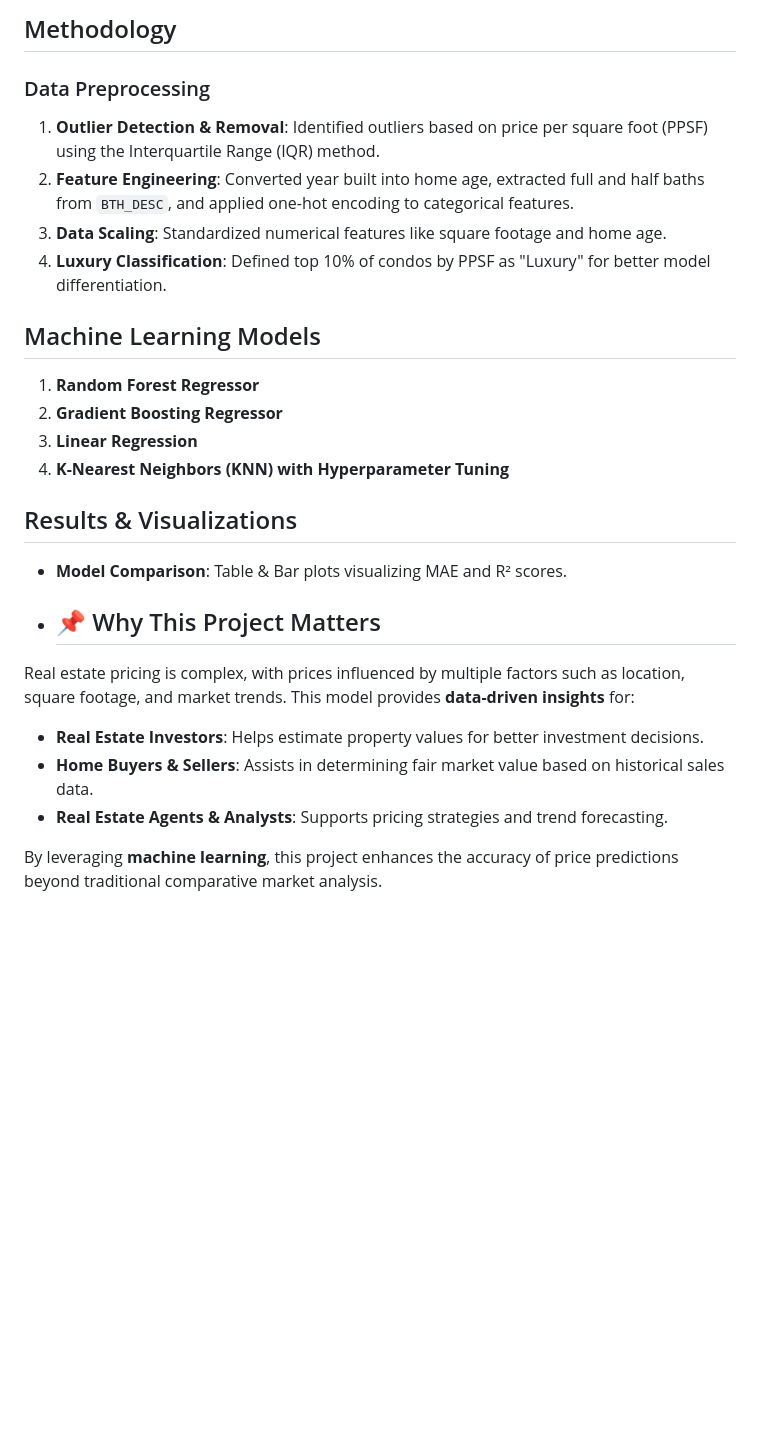
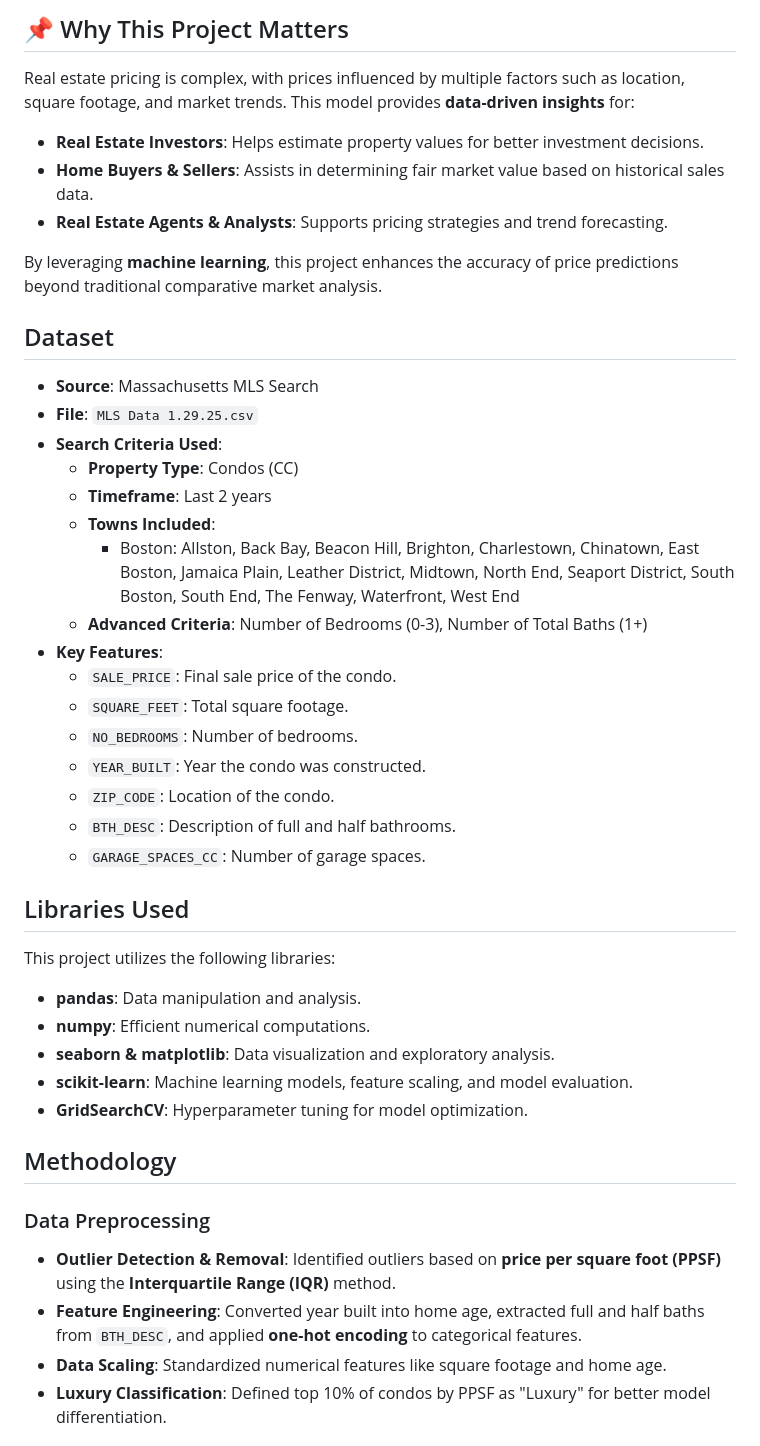
Before and after one commit to patelkrina100/Home-Price-Prediction-Model, a Markdown page: README.md, the part around one of its changes. Rendered like a GitHub page; blank space fills up the shorter version.

```diff
--- a/README.md
+++ b/README.md
@@ -38,22 +14,4 @@ If applied to single-family homes or other property types, **adjustments to feat
-## Methodology
-
-### Data Preprocessing
-1. **Outlier Detection & Removal**: Identified outliers based on price per square foot (PPSF) using the Interquartile Range (IQR) method.
-2. **Feature Engineering**: Converted year built into home age, extracted full and half baths from `BTH_DESC`, and applied one-hot encoding to categorical features.
-3. **Data Scaling**: Standardized numerical features like square footage and home age.
-4. **Luxury Classification**: Defined top 10% of condos by PPSF as "Luxury" for better model differentiation.
-
-## Machine Learning Models
-1. **Random Forest Regressor**
-2. **Gradient Boosting Regressor**
-3. **Linear Regression**
-4. **K-Nearest Neighbors (KNN) with Hyperparameter Tuning**
-
-## Results & Visualizations
-- **Model Comparison**: Table & Bar plots visualizing MAE and R² scores.
-
-- ## 📌 Why This Project Matters
-
+## 📌 Why This Project Matters
 Real estate pricing is complex, with prices influenced by multiple factors such as location, square footage, and market trends. This model provides **data-driven insights** for:
 
 - **Real Estate Investors**: Helps estimate property values for better investment decisions.
@@ -62,3 +20,36 @@ Real estate pricing is complex, with prices influenced by multiple factors such
 
 By leveraging **machine learning**, this project enhances the accuracy of price predictions beyond traditional comparative market analysis.
 
+## Dataset
+- **Source**: Massachusetts MLS Search
+- **File**: `MLS Data 1.29.25.csv`
+- **Search Criteria Used**:
+  - **Property Type**: Condos (CC)
+  - **Timeframe**: Last 2 years
+  - **Towns Included**:
+    - Boston: Allston, Back Bay, Beacon Hill, Brighton, Charlestown, Chinatown, East Boston, Jamaica Plain, Leather District, Midtown, North End, Seaport District, South Boston, South End, The Fenway, Waterfront, West End
+  - **Advanced Criteria**: Number of Bedrooms (0-3), Number of Total Baths (1+)
+- **Key Features**:
+  - `SALE_PRICE`: Final sale price of the condo.
+  - `SQUARE_FEET`: Total square footage.
+  - `NO_BEDROOMS`: Number of bedrooms.
+  - `YEAR_BUILT`: Year the condo was constructed.
+  - `ZIP_CODE`: Location of the condo.
+  - `BTH_DESC`: Description of full and half bathrooms.
+  - `GARAGE_SPACES_CC`: Number of garage spaces.
+
+## Libraries Used
+This project utilizes the following libraries:
+- **pandas**: Data manipulation and analysis.
+- **numpy**: Efficient numerical computations.
+- **seaborn & matplotlib**: Data visualization and exploratory analysis.
+- **scikit-learn**: Machine learning models, feature scaling, and model evaluation.
+- **GridSearchCV**: Hyperparameter tuning for model optimization.
+
+## Methodology
+### Data Preprocessing
+- **Outlier Detection & Removal**: Identified outliers based on **price per square foot (PPSF)** using the **Interquartile Range (IQR)** method.
+- **Feature Engineering**: Converted year built into home age, extracted full and half baths from `BTH_DESC`, and applied **one-hot encoding** to categorical features.
+- **Data Scaling**: Standardized numerical features like square footage and home age.
+- **Luxury Classification**: Defined top 10% of condos by PPSF as "Luxury" for better model differentiation.
+
```
Also changed, not shown: other parts of README.md (+15 -28 lines).
